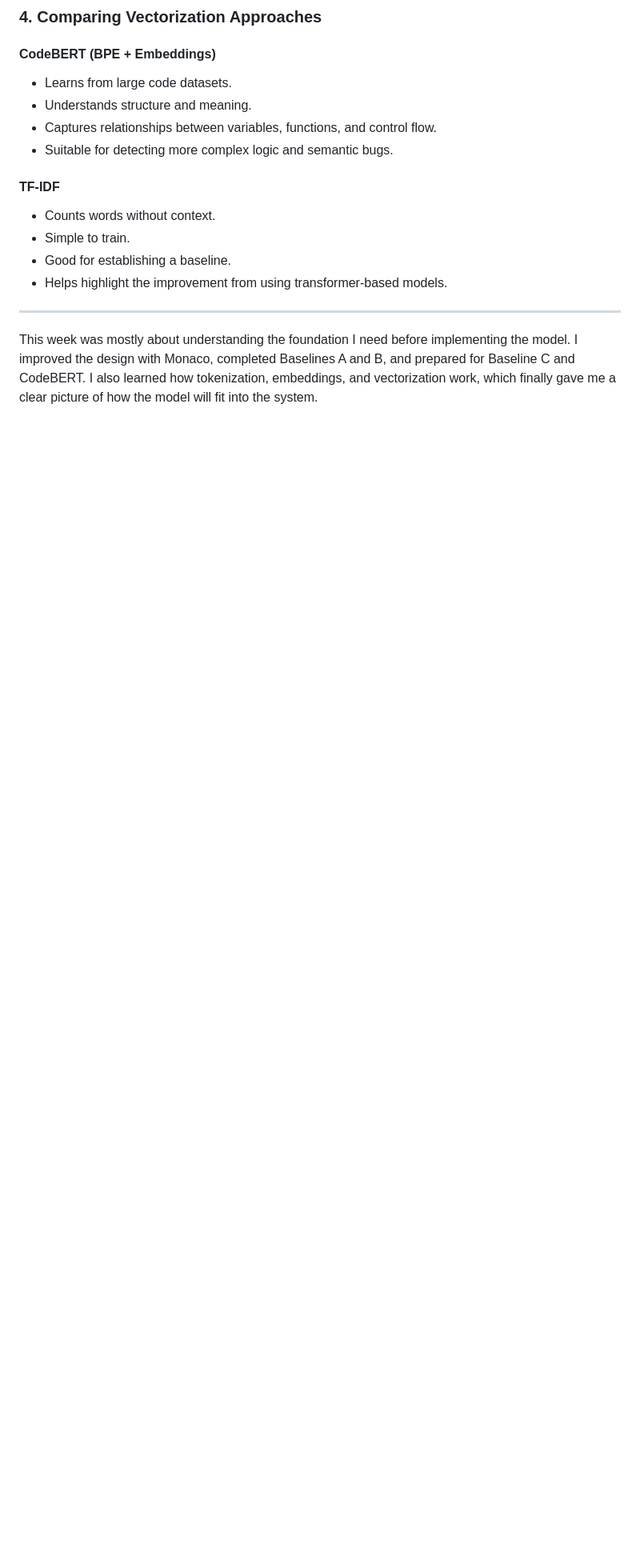
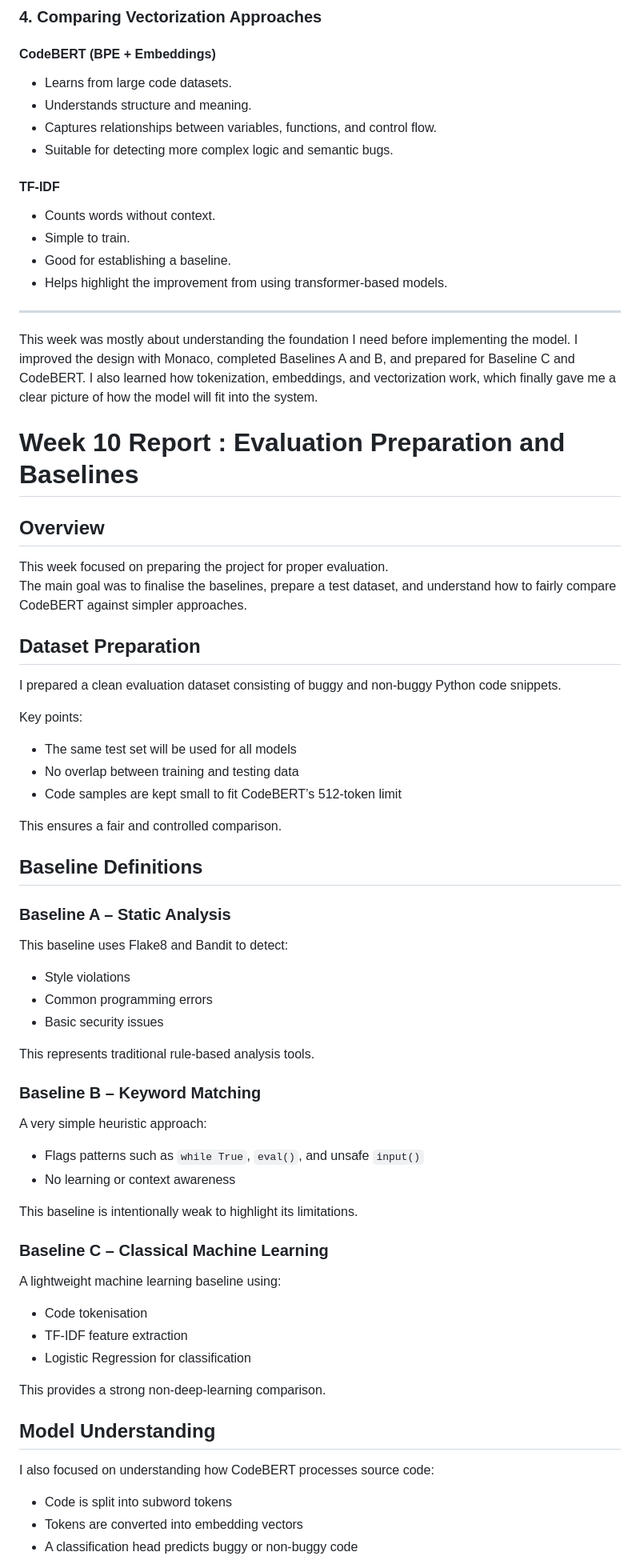
Before and after one commit to YousefAldali/AI-Powered-Educational-Code-Analyzer, a Markdown page: README.md, the part around one of its changes. Shown at 80% size. Rendered like a GitHub page; blank space fills up the shorter version.

Commit message:
Week 10 Report

```diff
--- a/README.md
+++ b/README.md
@@ -439,3 +439,53 @@ TF-IDF converts code into numeric values based on how often each token appears a
 
 
 This week was mostly about understanding the foundation I need before implementing the model. I improved the design with Monaco, completed Baselines A and B, and prepared for Baseline C and CodeBERT. I also learned how tokenization, embeddings, and vectorization work, which finally gave me a clear picture of how the model will fit into the system.
+
+
+
+# Week 10 Report : Evaluation Preparation and Baselines
+
+## Overview
+This week focused on preparing the project for proper evaluation.
+The main goal was to finalise the baselines, prepare a test dataset, and understand how to fairly compare CodeBERT against simpler approaches.
+
+## Dataset Preparation
+I prepared a clean evaluation dataset consisting of buggy and non-buggy Python code snippets.
+
+Key points:
+- The same test set will be used for all models
+- No overlap between training and testing data
+- Code samples are kept small to fit CodeBERT’s 512-token limit
+
+This ensures a fair and controlled comparison.
+
+## Baseline Definitions
+
+### Baseline A – Static Analysis
+This baseline uses Flake8 and Bandit to detect:
+- Style violations
+- Common programming errors
+- Basic security issues
+
+This represents traditional rule-based analysis tools.
+
+### Baseline B – Keyword Matching
+A very simple heuristic approach:
+- Flags patterns such as `while True`, `eval()`, and unsafe `input()`
+- No learning or context awareness
+
+This baseline is intentionally weak to highlight its limitations.
+
+### Baseline C – Classical Machine Learning
+A lightweight machine learning baseline using:
+- Code tokenisation
+- TF-IDF feature extraction
+- Logistic Regression for classification
+
+This provides a strong non-deep-learning comparison.
+
+## Model Understanding
+I also focused on understanding how CodeBERT processes source code:
+- Code is split into subword tokens
+- Tokens are converted into embedding vectors
+- A classification head predicts buggy or non-buggy code
+
```
Also changed, not shown: other parts of README.md (+17 -0 lines).
